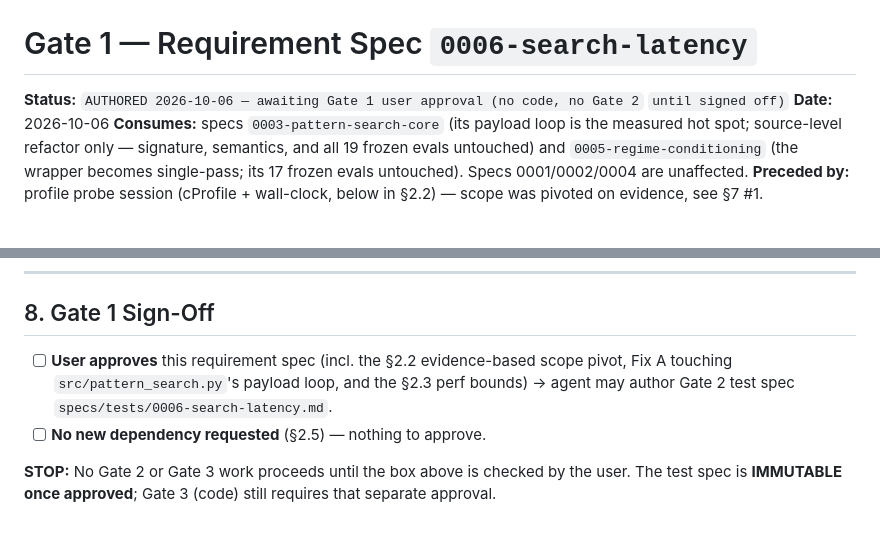
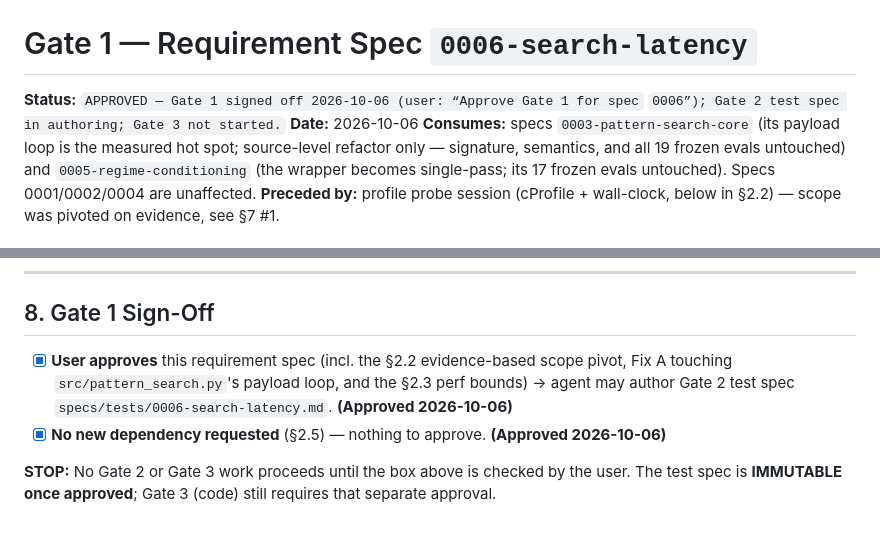
Before and after one commit to vijayanajay/dtwmagic, a Markdown page: specs/requirements/0006-search-latency.md, 2 parts joined by grey strips. Drawn GitHub-style.

Commit message:
docs(spec 0006): Gate 1 sign-off + Gate 2 frozen test spec (9 scenarios, 5 freezes)
Gates the single-pass contract behind a spy (exactly one search_analogs
call with K=n), sha-pins all five prior eval files to enforce the
zero-edits golden regression, and freezes 1.0s perf bounds against the
probe-measured 2.332s baseline. Awaiting user freeze before Gate 3.

🤖 Generated with Codebuff
Co-Authored-By: Codebuff <noreply@codebuff.com>

```diff
--- a/specs/requirements/0006-search-latency.md
+++ b/specs/requirements/0006-search-latency.md
@@ -1,7 +1,7 @@
 # Gate 1 — Requirement Spec `0006-search-latency`
 
-**Status:** `AUTHORED 2026-10-06 — awaiting Gate 1 user approval (no code, no Gate 2`
-`until signed off)`
+**Status:** `APPROVED — Gate 1 signed off 2026-10-06 (user: “Approve Gate 1 for spec`
+`0006”); Gate 2 test spec in authoring; Gate 3 not started.`
 **Date:** 2026-10-06
 **Consumes:** specs `0003-pattern-search-core` (its payload loop is the measured hot
 spot; source-level refactor only — signature, semantics, and all 19 frozen evals
@@ -166,11 +166,12 @@ order/keywords, T-007 determinism.
 
 ## 8. Gate 1 Sign-Off
 
-- [ ] **User approves** this requirement spec (incl. the §2.2 evidence-based scope
+- [x] **User approves** this requirement spec (incl. the §2.2 evidence-based scope
       pivot, Fix A touching `src/pattern_search.py`'s payload loop, and the §2.3
       perf bounds) → agent may author Gate 2 test spec
-      `specs/tests/0006-search-latency.md`.
-- [ ] **No new dependency requested** (§2.5) — nothing to approve.
+      `specs/tests/0006-search-latency.md`. **(Approved 2026-10-06)**
+- [x] **No new dependency requested** (§2.5) — nothing to approve. **(Approved
+      2026-10-06)**
 
 **STOP:** No Gate 2 or Gate 3 work proceeds until the box above is checked by the
 user. The test spec is **IMMUTABLE once approved**; Gate 3 (code) still requires
```
Also changed, not shown: 1 other file.
